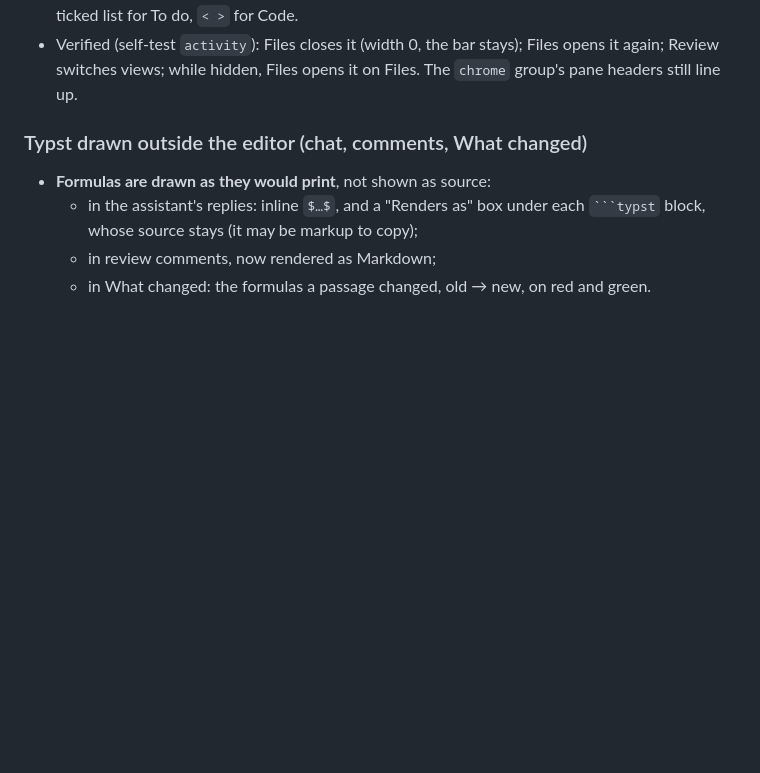
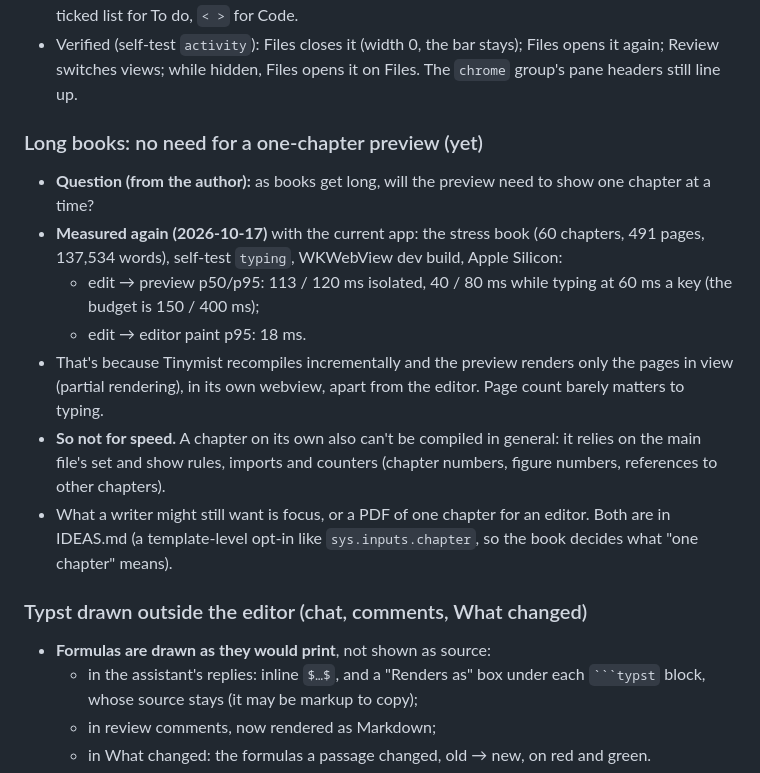
Before and after one commit to jgeewax/foreword, a Markdown page: docs/decisions.md, the part around the change. GitHub-like rendering; blank space fills up the shorter version.

Commit message:
Long books: measured; no one-chapter preview needed for speed
On the 491-page stress book an edit reaches the preview in 113/120 ms
(p50/p95), 40/80 ms while typing, well within budget: partial rendering
and incremental compiles keep page count out of typing. Focus and
chapter PDFs go to IDEAS.md.

```diff
--- a/docs/decisions.md
+++ b/docs/decisions.md
@@ -308,6 +308,26 @@ pane top (off by 0 pt).
 - Verified (self-test `activity`): Files closes it (width 0, the bar stays);
   Files opens it again; Review switches views; while hidden, Files opens it on
   Files. The `chrome` group's pane headers still line up.
+
+### Long books: no need for a one-chapter preview (yet)
+
+- **Question (from the author):** as books get long, will the preview need to
+  show one chapter at a time?
+- **Measured again (2026-10-17)** with the current app: the stress book (60
+  chapters, 491 pages, 137,534 words), self-test `typing`, WKWebView dev
+  build, Apple Silicon:
+  - edit → preview p50/p95: 113 / 120 ms isolated, 40 / 80 ms while typing
+    at 60 ms a key (the budget is 150 / 400 ms);
+  - edit → editor paint p95: 18 ms.
+- That's because Tinymist recompiles incrementally and the preview renders
+  only the pages in view (partial rendering), in its own webview, apart from
+  the editor. Page count barely matters to typing.
+- **So not for speed.** A chapter on its own also can't be compiled in
+  general: it relies on the main file's set and show rules, imports and
+  counters (chapter numbers, figure numbers, references to other chapters).
+- What a writer might still want is focus, or a PDF of one chapter for an
+  editor. Both are in IDEAS.md (a template-level opt-in like
+  `sys.inputs.chapter`, so the book decides what "one chapter" means).
 
 ### Typst drawn outside the editor (chat, comments, What changed)
 
```
Also changed, not shown: IDEAS.md (+6 -0 lines), TODO.md (+1 -1 lines).
